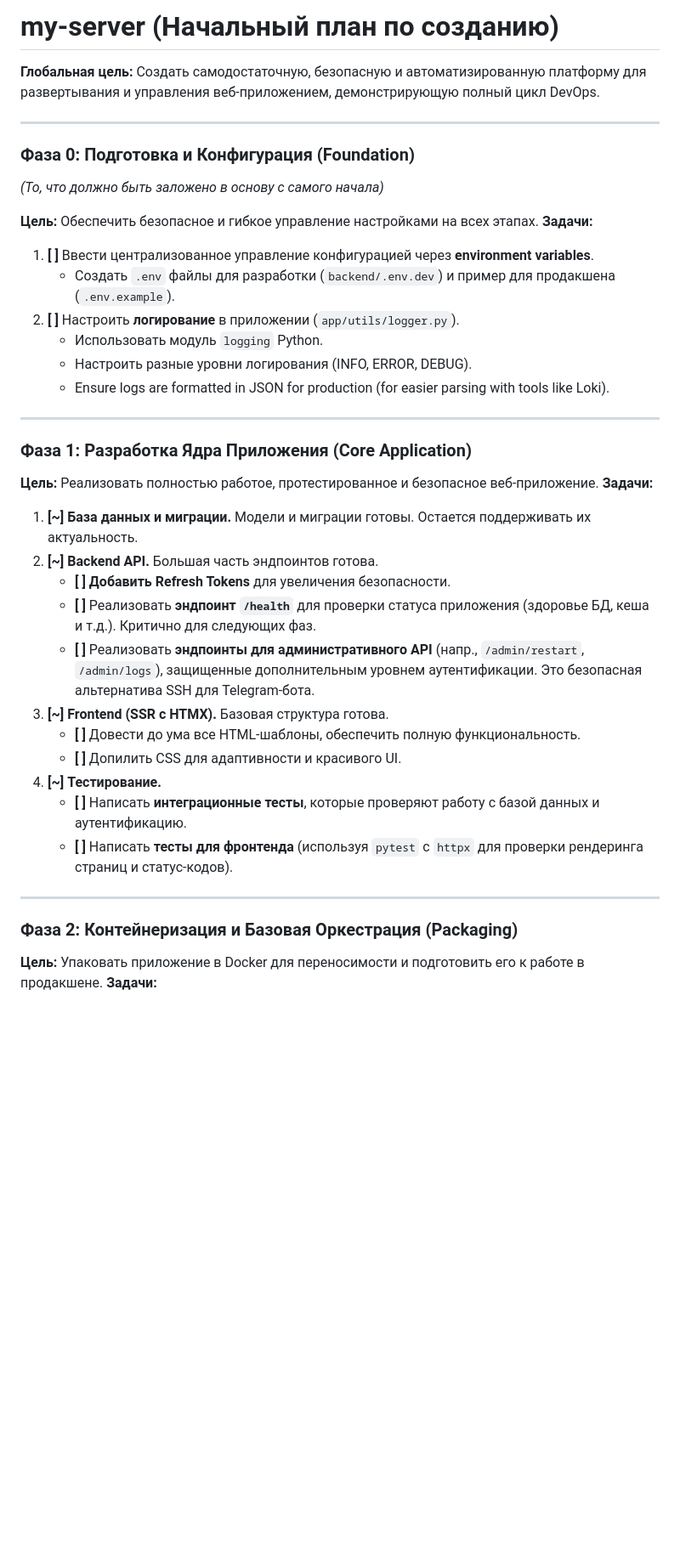
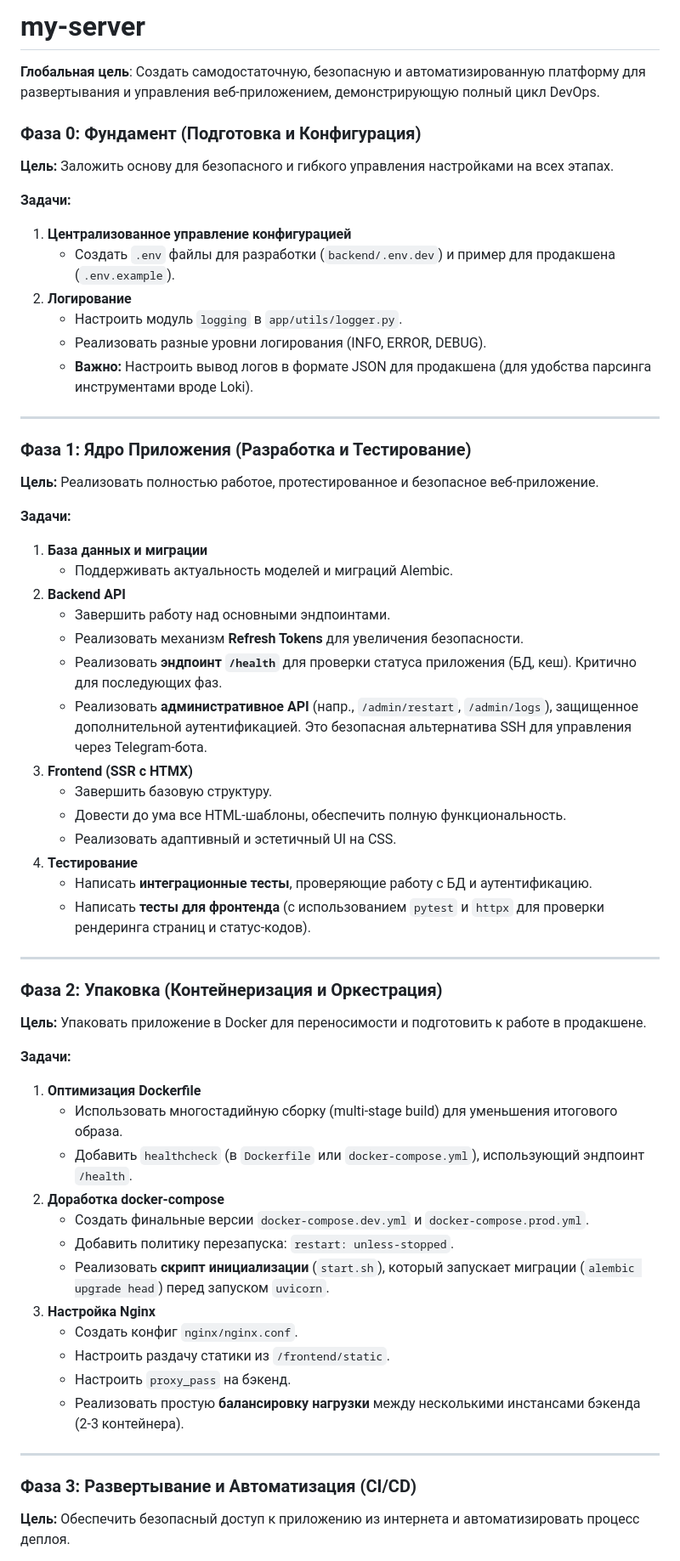
Before and after one commit to Nespokoyniy/my-server, a Markdown page: README.md, the part around the change printed below. Shown: that part at 85% size. GitHub-like rendering; blank space fills up the shorter version.

```diff
--- a/README.md
+++ b/README.md
@@ -1,41 +1,64 @@
-# my-server (Начальный план по созданию)
+# my-server
+**Глобальная цель**: Создать самодостаточную, безопасную и автоматизированную платформу для развертывания и управления веб-приложением, демонстрирующую полный цикл DevOps.
 
-**Глобальная цель:** Создать самодостаточную, безопасную и автоматизированную платформу для развертывания и управления веб-приложением, демонстрирующую полный цикл DevOps.
+### Фаза 0: Фундамент (Подготовка и Конфигурация)
+
+**Цель:** Заложить основу для безопасного и гибкого управления настройками на всех этапах.
+
+**Задачи:**
+1.  **Централизованное управление конфигурацией**
+    *   Создать `.env` файлы для разработки (`backend/.env.dev`) и пример для продакшена (`.env.example`).
+2.  **Логирование**
+    *   Настроить модуль `logging` в `app/utils/logger.py`.
+    *   Реализовать разные уровни логирования (INFO, ERROR, DEBUG).
+    *   **Важно:** Настроить вывод логов в формате JSON для продакшена (для удобства парсинга инструментами вроде Loki).
 
 ---
 
-### **Фаза 0: Подготовка и Конфигурация (Foundation)**
-*(То, что должно быть заложено в основу с самого начала)*
+### Фаза 1: Ядро Приложения (Разработка и Тестирование)
 
-**Цель:** Обеспечить безопасное и гибкое управление настройками на всех этапах.
+**Цель:** Реализовать полностью работое, протестированное и безопасное веб-приложение.
+
 **Задачи:**
-1.  **[ ]** Ввести централизованное управление конфигурацией через **environment variables**.
-    *   Создать `.env` файлы для разработки (`backend/.env.dev`) и пример для продакшена (`.env.example`).
-2.  **[ ]** Настроить **логирование** в приложении (`app/utils/logger.py`).
-    *   Использовать модуль `logging` Python.
-    *   Настроить разные уровни логирования (INFO, ERROR, DEBUG).
-    *   Ensure logs are formatted in JSON for production (for easier parsing with tools like Loki).
+1.  **База данных и миграции**
+    *   Поддерживать актуальность моделей и миграций Alembic.
+2.  **Backend API**
+    *   Завершить работу над основными эндпоинтами.
+    *   Реализовать механизм **Refresh Tokens** для увеличения безопасности.
+    *   Реализовать **эндпоинт `/health`** для проверки статуса приложения (БД, кеш). Критично для последующих фаз.
+    *   Реализовать **административное API** (напр., `/admin/restart`, `/admin/logs`), защищенное дополнительной аутентификацией. Это безопасная альтернатива SSH для управления через Telegram-бота.
+3.  **Frontend (SSR с HTMX)**
+    *   Завершить базовую структуру.
+    *   Довести до ума все HTML-шаблоны, обеспечить полную функциональность.
+    *   Реализовать адаптивный и эстетичный UI на CSS.
+4.  **Тестирование**
+    *   Написать **интеграционные тесты**, проверяющие работу с БД и аутентификацию.
+    *   Написать **тесты для фронтенда** (с использованием `pytest` и `httpx` для проверки рендеринга страниц и статус-кодов).
 
 ---
 
-### **Фаза 1: Разработка Ядра Приложения (Core Application)**
+### Фаза 2: Упаковка (Контейнеризация и Оркестрация)
 
-**Цель:** Реализовать полностью работое, протестированное и безопасное веб-приложение.
+**Цель:** Упаковать приложение в Docker для переносимости и подготовить к работе в продакшене.
+
 **Задачи:**
-1.  **[~]** **База данных и миграции.** Модели и миграции готовы. Остается поддерживать их актуальность.
-2.  **[~]** **Backend API.** Большая часть эндпоинтов готова.
-    *   **[ ]** **Добавить Refresh Tokens** для увеличения безопасности.
-    *   **[ ]** Реализовать **эндпоинт `/health`** для проверки статуса приложения (здоровье БД, кеша и т.д.). Критично для следующих фаз.
-    *   **[ ]** Реализовать **эндпоинты для административного API** (напр., `/admin/restart`, `/admin/logs`), защищенные дополнительным уровнем аутентификации. Это безопасная альтернатива SSH для Telegram-бота.
-3.  **[~]** **Frontend (SSR с HTMX).** Базовая структура готова.
-    *   **[ ]** Довести до ума все HTML-шаблоны, обеспечить полную функциональность.
-    *   **[ ]** Допилить CSS для адаптивности и красивого UI.
-4.  **[~]** **Тестирование.**
-    *   **[ ]** Написать **интеграционные тесты**, которые проверяют работу с базой данных и аутентификацию.
-    *   **[ ]** Написать **тесты для фронтенда** (используя `pytest` с `httpx` для проверки рендеринга страниц и статус-кодов).
+1.  **Оптимизация Dockerfile**
+    *   Использовать многостадийную сборку (multi-stage build) для уменьшения итогового образа.
+    *   Добавить `healthcheck` (в `Dockerfile` или `docker-compose.yml`), использующий эндпоинт `/health`.
+2.  **Доработка docker-compose**
+    *   Создать финальные версии `docker-compose.dev.yml` и `docker-compose.prod.yml`.
+    *   Добавить политику перезапуска: `restart: unless-stopped`.
+    *   Реализовать **скрипт инициализации** (`start.sh`), который запускает миграции (`alembic upgrade head`) перед запуском `uvicorn`.
+3.  **Настройка Nginx**
+    *   Создать конфиг `nginx/nginx.conf`.
+    *   Настроить раздачу статики из `/frontend/static`.
+    *   Настроить `proxy_pass` на бэкенд.
+    *   Реализовать простую **балансировку нагрузки** между несколькими инстансами бэкенда (2-3 контейнера).
 
 ---
 
-### **Фаза 2: Контейнеризация и Базовая Оркестрация (Packaging)**
-**Цель:** Упаковать приложение в Docker для переносимости и подготовить его к работе в продакшене.
+### Фаза 3: Развертывание и Автоматизация (CI/CD)
+
+**Цель:** Обеспечить безопасный доступ к приложению из интернета и автоматизировать процесс деплоя.
+
 **Задачи:**
```
Also changed, not shown: other parts of README.md (+36 -50 lines).
